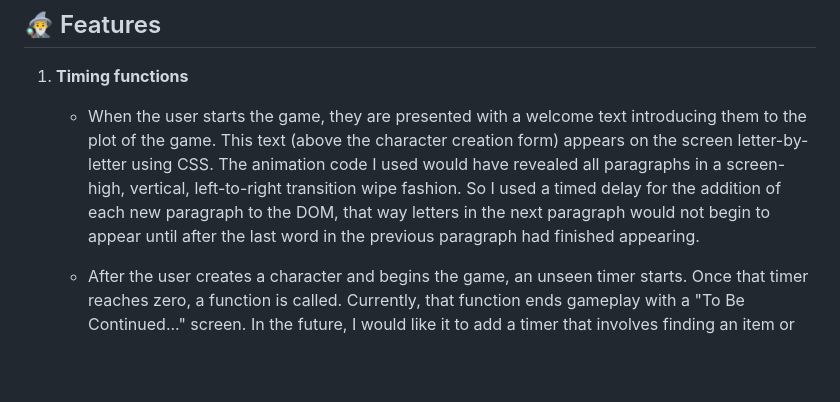
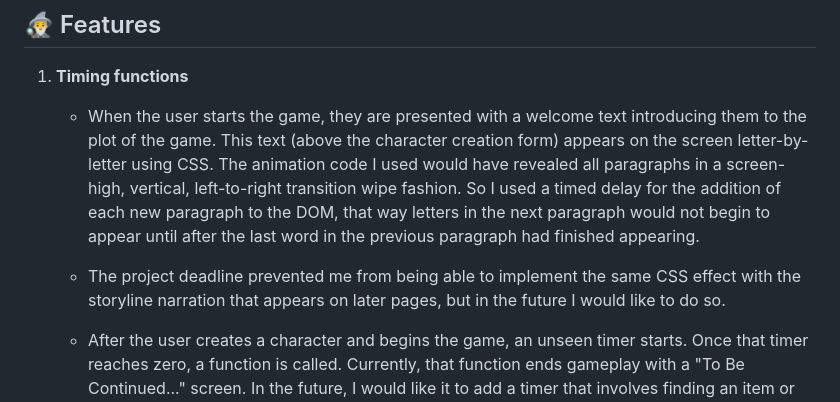
Before and after one commit to MyraReeves/Quest, a Markdown page: README.md, the part around the change. Rendered like a GitHub page; blank space fills up the shorter version.

Commit message:
Notes desire to style all narrative text in typewriter style in the future

```diff
--- a/README.md
+++ b/README.md
@@ -22,6 +22,8 @@ Graded: December 2024
 1. **Timing functions**
     * When the user starts the game, they are presented with a welcome text introducing them to the plot of the game.  This text (above the character creation form) appears on the screen letter-by-letter using CSS.  The animation code I used would have revealed all paragraphs in a screen-high, vertical, left-to-right transition wipe fashion.  So I used a timed delay for the addition of each new paragraph to the DOM, that way letters in the next paragraph would not begin to appear until after the last word in the previous paragraph had finished appearing.
 
+    * The project deadline prevented me from being able to implement the same CSS effect with the storyline narration that appears on later pages, but in the future I would like to do so.
+
     * After the user creates a character and begins the game, an unseen timer starts.  Once that timer reaches zero, a function is called.  Currently, that function ends gameplay with a "To Be Continued..." screen.  In the future, I would like it to add a timer that involves finding an item or performing a task, and if the item has not been found (or task has not been completed) before the timer reaches zero, then the player loses the game.
 
 2. **Contains form fields, validates those fields**
```
